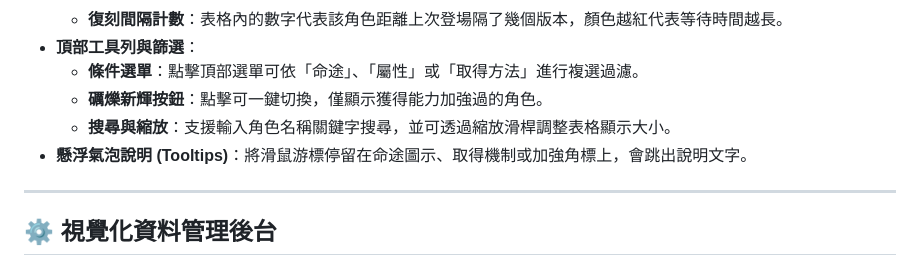
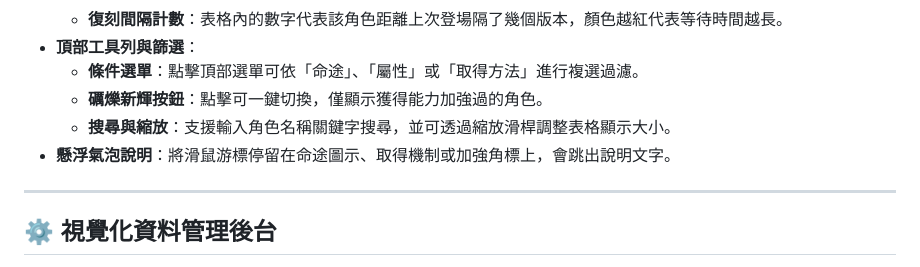
Before and after one commit to ShibaShika/hsr-banner, a Markdown page: README.md, the part around the change. GitHub-like rendering.

```diff
--- a/README.md
+++ b/README.md
@@ -22,7 +22,7 @@
   * **條件選單**：點擊頂部選單可依「命途」、「屬性」或「取得方法」進行複選過濾。
   * **礪爍新輝按鈕**：點擊可一鍵切換，僅顯示獲得能力加強過的角色。
   * **搜尋與縮放**：支援輸入角色名稱關鍵字搜尋，並可透過縮放滑桿調整表格顯示大小。
-* **懸浮氣泡說明 (Tooltips)**：將滑鼠游標停留在命途圖示、取得機制或加強角標上，會跳出說明文字。
+* **懸浮氣泡說明**：將滑鼠游標停留在命途圖示、取得機制或加強角標上，會跳出說明文字。
 
 ---
 
```
